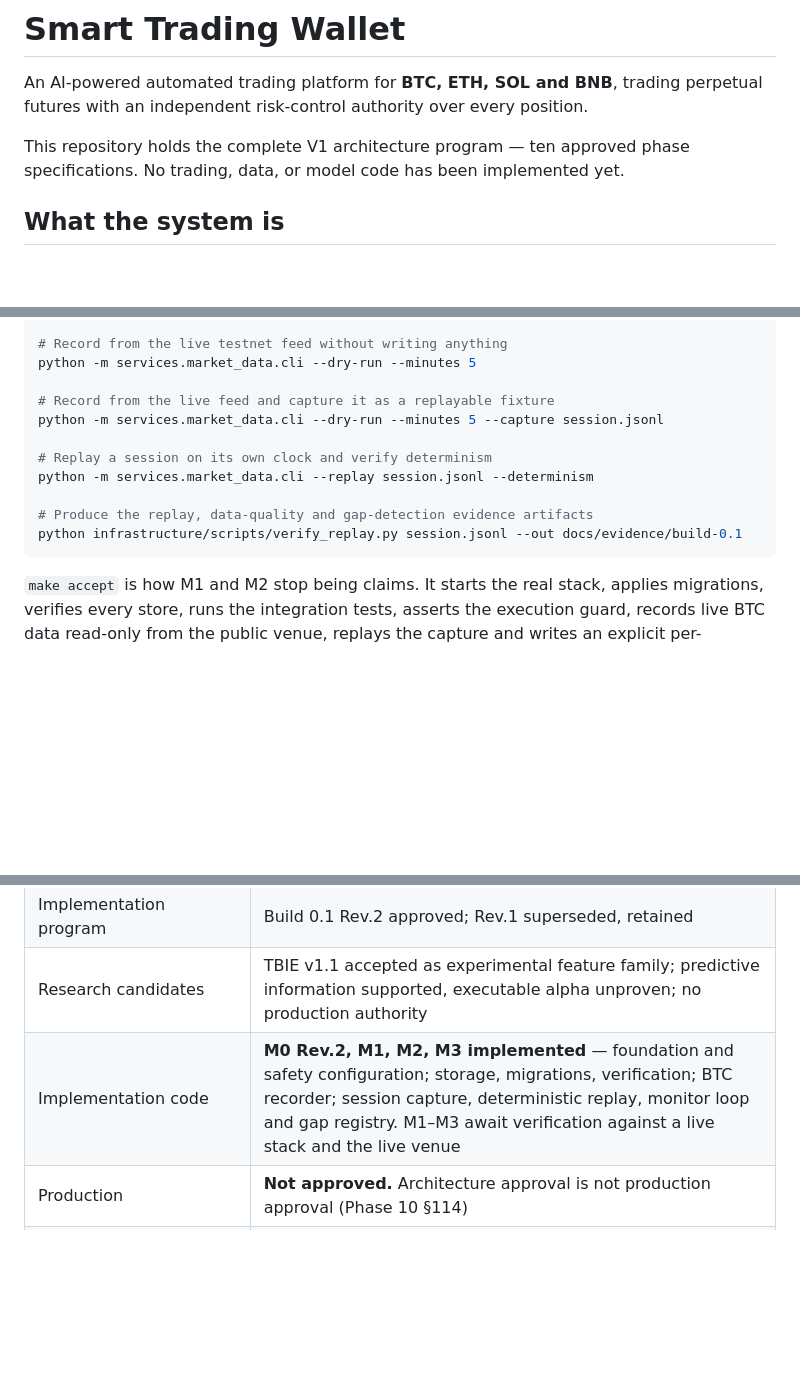
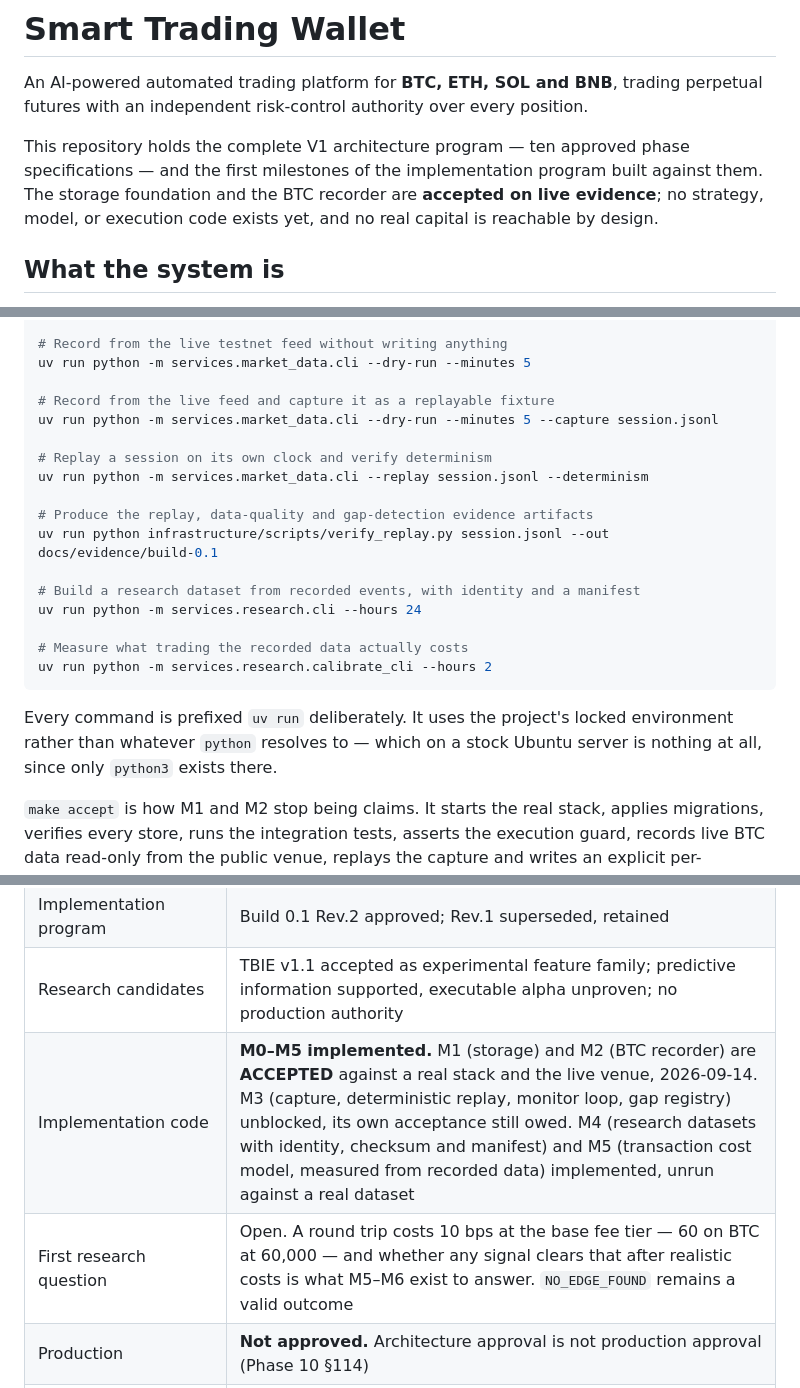
Before and after one commit to sajjadbabamaleki-lgtm/Smart-trading-wallet-, a Markdown page: README.md, 3 parts joined by grey strips. Rendered like a GitHub page; blank space fills up the shorter version.

Commit message:
Use uv run in the documented commands, and correct the status
A stock Ubuntu server has python3 and no python, so every documented
`python -m ...` fails there with a message about deb packages. Running through
`uv run` was always the right instruction anyway: it uses the project's locked
environment rather than whatever happens to be on PATH. The two research entry
points are documented alongside the recorder's, and the reason for the prefix
is stated rather than left as a convention to copy.

The README's opening line had gone stale in the direction that matters. It said
no trading, data or model code had been implemented, which stopped being true
several milestones ago and is the kind of claim this repository is least
entitled to get wrong. It now says what is actually true: the storage
foundation and the recorder are accepted on live evidence, and no strategy,
model or execution code exists.

The status table gains M4 and M5, records M1 and M2 as ACCEPTED with the date
rather than as awaiting verification, and states the first research question in
the terms the cost model produced — a round trip costs 10 bps, 60 on BTC at
60,000, and whether any signal clears that is what remains open.

Co-Authored-By: Claude Opus 5 <noreply@anthropic.com>
Claude-Session: https://claude.ai/code/session_01HgXS31mxB7eQ8fimExYSDX

````diff
--- a/README.md
+++ b/README.md
@@ -4,7 +4,10 @@ An AI-powered automated trading platform for **BTC, ETH, SOL and BNB**, trading
 perpetual futures with an independent risk-control authority over every position.
 
 This repository holds the complete V1 architecture program — ten approved phase
-specifications. No trading, data, or model code has been implemented yet.
+specifications — and the first milestones of the implementation program built
+against them. The storage foundation and the BTC recorder are **accepted on
+live evidence**; no strategy, model, or execution code exists yet, and no real
+capital is reachable by design.
 
 ## What the system is
 
@@ -137,17 +140,27 @@ make accept            # the full M1/M2 acceptance — real stack, live venue, e
 make help              # all targets
 
 # Record from the live testnet feed without writing anything
-python -m services.market_data.cli --dry-run --minutes 5
+uv run python -m services.market_data.cli --dry-run --minutes 5
 
 # Record from the live feed and capture it as a replayable fixture
-python -m services.market_data.cli --dry-run --minutes 5 --capture session.jsonl
+uv run python -m services.market_data.cli --dry-run --minutes 5 --capture session.jsonl
 
 # Replay a session on its own clock and verify determinism
-python -m services.market_data.cli --replay session.jsonl --determinism
+uv run python -m services.market_data.cli --replay session.jsonl --determinism
 
 # Produce the replay, data-quality and gap-detection evidence artifacts
-python infrastructure/scripts/verify_replay.py session.jsonl --out docs/evidence/build-0.1
+uv run python infrastructure/scripts/verify_replay.py session.jsonl --out docs/evidence/build-0.1
+
+# Build a research dataset from recorded events, with identity and a manifest
+uv run python -m services.research.cli --hours 24
+
+# Measure what trading the recorded data actually costs
+uv run python -m services.research.calibrate_cli --hours 2
 ```
+
+Every command is prefixed `uv run` deliberately. It uses the project's locked
+environment rather than whatever `python` resolves to — which on a stock Ubuntu
+server is nothing at all, since only `python3` exists there.
 
 `make accept` is how M1 and M2 stop being claims. It starts the real stack,
 applies migrations, verifies every store, runs the integration tests, asserts
@@ -190,7 +203,8 @@ asset allowlist defaults to BTC only.
 | Specifications, phases 1–10 | Approved, in this repository |
 | Implementation program | Build 0.1 Rev.2 approved; Rev.1 superseded, retained |
 | Research candidates | TBIE v1.1 accepted as experimental feature family; predictive information supported, executable alpha unproven; no production authority |
-| Implementation code | **M0 Rev.2, M1, M2, M3 implemented** — foundation and safety configuration; storage, migrations, verification; BTC recorder; session capture, deterministic replay, monitor loop and gap registry. M1–M3 await verification against a live stack and the live venue |
+| Implementation code | **M0–M5 implemented.** M1 (storage) and M2 (BTC recorder) are **ACCEPTED** against a real stack and the live venue, 2026-09-14. M3 (capture, deterministic replay, monitor loop, gap registry) unblocked, its own acceptance still owed. M4 (research datasets with identity, checksum and manifest) and M5 (transaction cost model, measured from recorded data) implemented, unrun against a real dataset |
+| First research question | Open. A round trip costs 10 bps at the base fee tier — 60 on BTC at 60,000 — and whether any signal clears that after realistic costs is what M5–M6 exist to answer. `NO_EDGE_FOUND` remains a valid outcome |
 | Production | **Not approved.** Architecture approval is not production approval (Phase 10 §114) |
 | Provider contracts, coverage, licensing, pricing | Unverified — required before procurement (Phase 3 §36) |
 | Venue validation, security audit, penetration test, legal review | Outstanding (Phases 9, 10) |
````
Also changed, not shown: services/market_data/README.md (+4 -4 lines).
